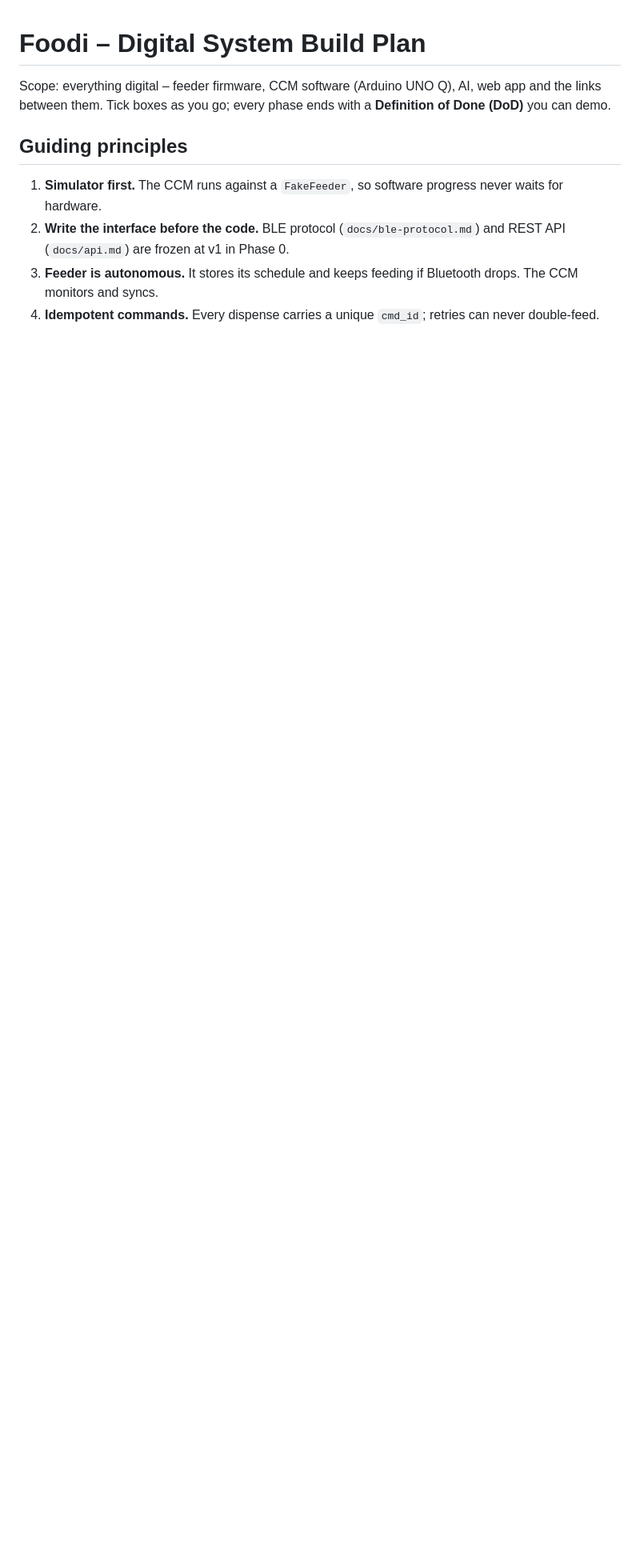
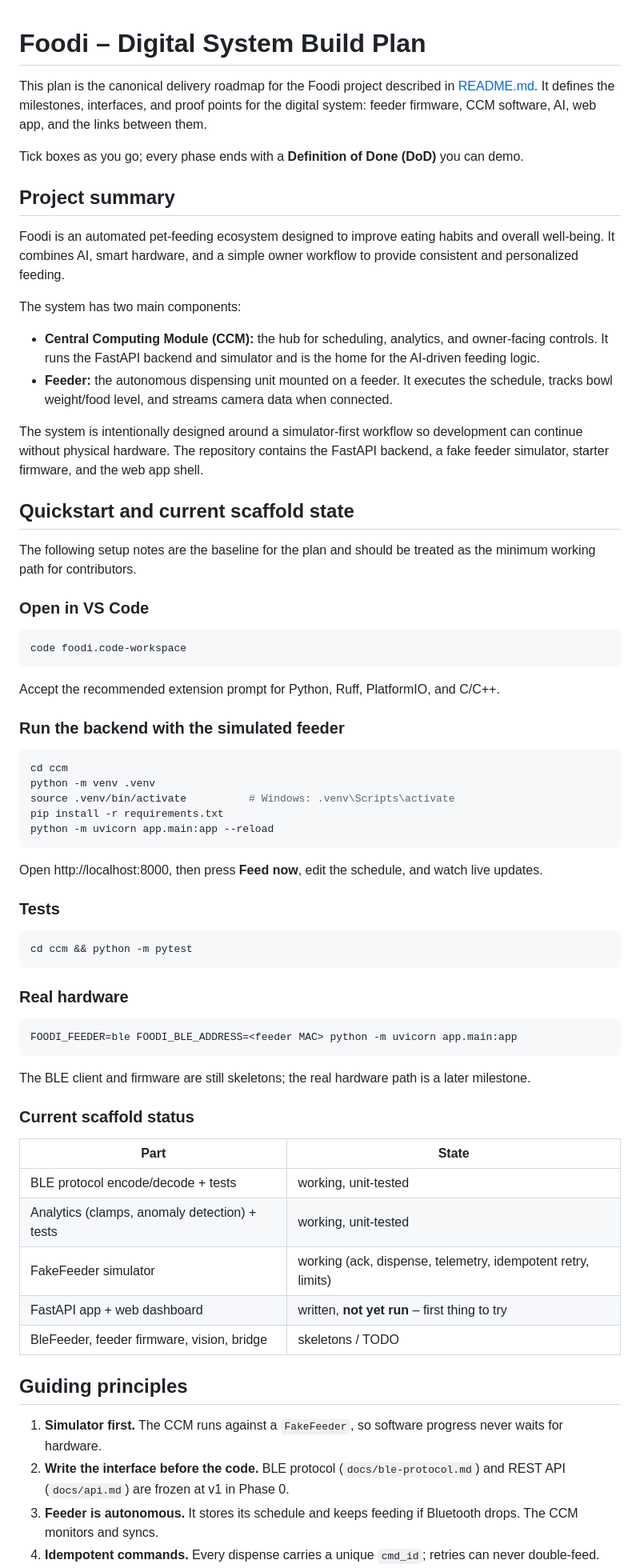
Before and after one commit to Dogecoin17/Foodi, a Markdown page: PLAN.md, the part around the change. Shown at 80% size. Rendered like a GitHub page; blank space fills up the shorter version.

Commit message:
Foodi scaffold: simulator backend + dashboard

````diff
--- a/PLAN.md
+++ b/PLAN.md
@@ -1,7 +1,56 @@
 # Foodi – Digital System Build Plan
 
-Scope: everything digital – feeder firmware, CCM software (Arduino UNO Q), AI, web app and the links between them.
+This plan is the canonical delivery roadmap for the Foodi project described in [README.md](README.md). It defines the milestones, interfaces, and proof points for the digital system: feeder firmware, CCM software, AI, web app, and the links between them.
+
 Tick boxes as you go; every phase ends with a **Definition of Done (DoD)** you can demo.
+
+## Project summary
+Foodi is an automated pet-feeding ecosystem designed to improve eating habits and overall well-being. It combines AI, smart hardware, and a simple owner workflow to provide consistent and personalized feeding.
+
+The system has two main components:
+- **Central Computing Module (CCM):** the hub for scheduling, analytics, and owner-facing controls. It runs the FastAPI backend and simulator and is the home for the AI-driven feeding logic.
+- **Feeder:** the autonomous dispensing unit mounted on a feeder. It executes the schedule, tracks bowl weight/food level, and streams camera data when connected.
+
+The system is intentionally designed around a simulator-first workflow so development can continue without physical hardware. The repository contains the FastAPI backend, a fake feeder simulator, starter firmware, and the web app shell.
+
+## Quickstart and current scaffold state
+The following setup notes are the baseline for the plan and should be treated as the minimum working path for contributors.
+
+### Open in VS Code
+```bash
+code foodi.code-workspace
+```
+Accept the recommended extension prompt for Python, Ruff, PlatformIO, and C/C++.
+
+### Run the backend with the simulated feeder
+```bash
+cd ccm
+python -m venv .venv
+source .venv/bin/activate          # Windows: .venv\Scripts\activate
+pip install -r requirements.txt
+python -m uvicorn app.main:app --reload
+```
+Open http://localhost:8000, then press **Feed now**, edit the schedule, and watch live updates.
+
+### Tests
+```bash
+cd ccm && python -m pytest
+```
+
+### Real hardware
+```bash
+FOODI_FEEDER=ble FOODI_BLE_ADDRESS=<feeder MAC> python -m uvicorn app.main:app
+```
+The BLE client and firmware are still skeletons; the real hardware path is a later milestone.
+
+### Current scaffold status
+| Part | State |
+|---|---|
+| BLE protocol encode/decode + tests | working, unit-tested |
+| Analytics (clamps, anomaly detection) + tests | working, unit-tested |
+| FakeFeeder simulator | working (ack, dispense, telemetry, idempotent retry, limits) |
+| FastAPI app + web dashboard | written, **not yet run** – first thing to try |
+| BleFeeder, feeder firmware, vision, bridge | skeletons / TODO |
 
 ## Guiding principles
 1. **Simulator first.** The CCM runs against a `FakeFeeder`, so software progress never waits for hardware.
````
